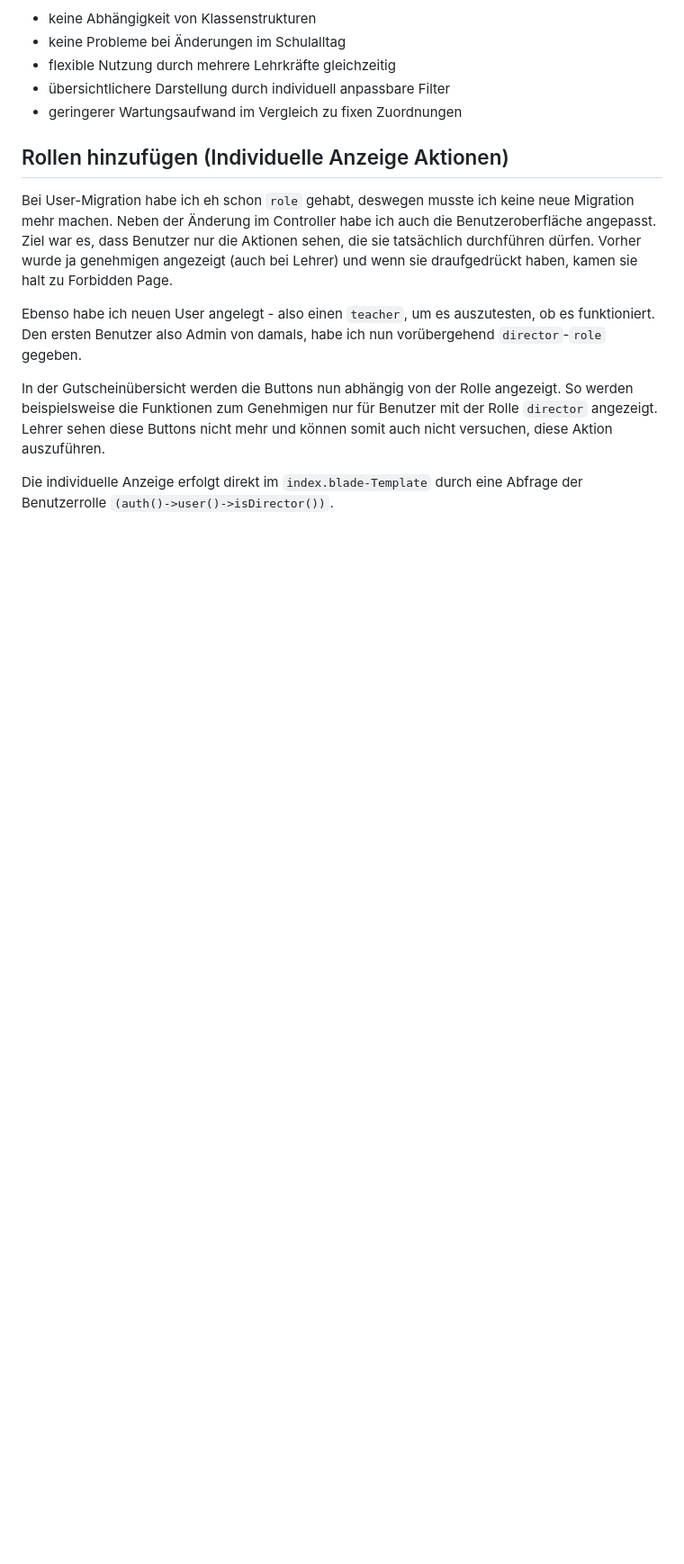
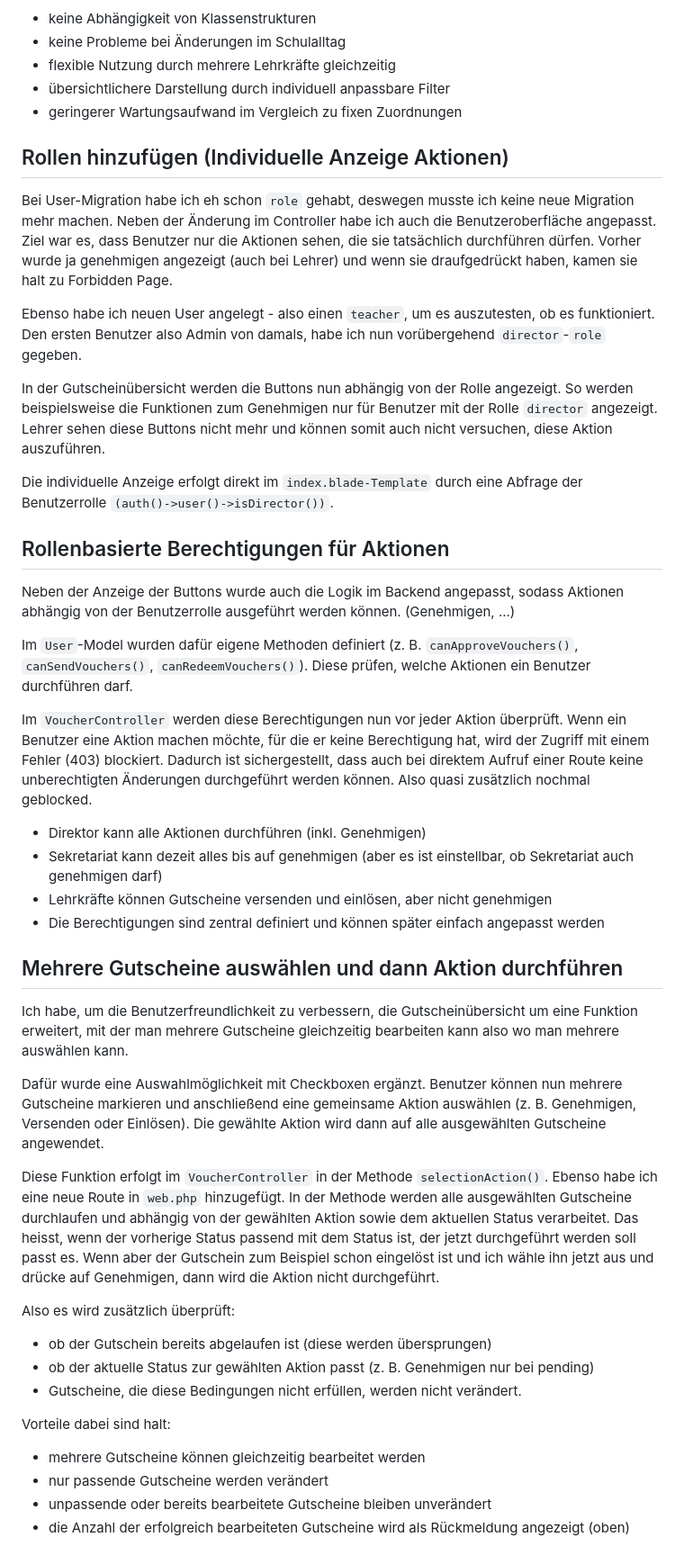
Before and after one commit to me-burgstaller/website, a Markdown page: docs/2026-03-18_4UE.md, the part around the change. Shown at 90% size. Drawn GitHub-style; blank space fills up the shorter version.

Commit message:
added function to select multiple vouchers and make the same action

```diff
--- a/docs/2026-03-18_4UE.md
+++ b/docs/2026-03-18_4UE.md
@@ -60,3 +60,34 @@ Ebenso habe ich neuen User angelegt - also einen `teacher`, um es auszutesten, o
 In der Gutscheinübersicht werden die Buttons nun abhängig von der Rolle angezeigt. So werden beispielsweise die Funktionen zum Genehmigen nur für Benutzer mit der Rolle `director` angezeigt. Lehrer sehen diese Buttons nicht mehr und können somit auch nicht versuchen, diese Aktion auszuführen.
 
 Die individuelle Anzeige erfolgt direkt im `index.blade-Template` durch eine Abfrage der Benutzerrolle `(auth()->user()->isDirector())`.
+
+
+## Rollenbasierte Berechtigungen für Aktionen
+Neben der Anzeige der Buttons wurde auch die Logik im Backend angepasst, sodass Aktionen abhängig von der Benutzerrolle ausgeführt werden können. (Genehmigen, ...)
+
+Im `User`-Model wurden dafür eigene Methoden definiert (z. B. `canApproveVouchers()`, `canSendVouchers()`, `canRedeemVouchers()`). Diese prüfen, welche Aktionen ein Benutzer durchführen darf.
+
+Im `VoucherController` werden diese Berechtigungen nun vor jeder Aktion überprüft. Wenn ein Benutzer eine Aktion machen möchte, für die er keine Berechtigung hat, wird der Zugriff mit einem Fehler (403) blockiert. Dadurch ist sichergestellt, dass auch bei direktem Aufruf einer Route keine unberechtigten Änderungen durchgeführt werden können. Also quasi zusätzlich nochmal geblocked.
+- Direktor kann alle Aktionen durchführen (inkl. Genehmigen)
+- Sekretariat kann dezeit alles bis auf genehmigen (aber es ist einstellbar, ob Sekretariat auch genehmigen darf)
+- Lehrkräfte können Gutscheine versenden und einlösen, aber nicht genehmigen
+- Die Berechtigungen sind zentral definiert und können später einfach angepasst werden
+
+
+## Mehrere Gutscheine auswählen und dann Aktion durchführen
+Ich habe, um die Benutzerfreundlichkeit zu verbessern, die Gutscheinübersicht um eine Funktion erweitert, mit der man mehrere Gutscheine gleichzeitig bearbeiten kann also wo man mehrere auswählen kann.
+
+Dafür wurde eine Auswahlmöglichkeit mit Checkboxen ergänzt. Benutzer können nun mehrere Gutscheine markieren und anschließend eine gemeinsame Aktion auswählen (z. B. Genehmigen, Versenden oder Einlösen). Die gewählte Aktion wird dann auf alle ausgewählten Gutscheine angewendet.
+
+Diese Funktion erfolgt im `VoucherController` in der Methode `selectionAction()`. Ebenso habe ich eine neue Route in `web.php` hinzugefügt. In der Methode werden alle ausgewählten Gutscheine durchlaufen und abhängig von der gewählten Aktion sowie dem aktuellen Status verarbeitet. Das heisst, wenn der vorherige Status passend mit dem Status ist, der jetzt durchgeführt werden soll passt es. Wenn aber der Gutschein zum Beispiel schon eingelöst ist und ich wähle ihn jetzt aus und drücke auf Genehmigen, dann wird die Aktion nicht durchgeführt.
+
+Also es wird zusätzlich überprüft:
+- ob der Gutschein bereits abgelaufen ist (diese werden übersprungen)
+- ob der aktuelle Status zur gewählten Aktion passt (z. B. Genehmigen nur bei pending)
+- Gutscheine, die diese Bedingungen nicht erfüllen, werden nicht verändert.
+
+Vorteile dabei sind halt:
+- mehrere Gutscheine können gleichzeitig bearbeitet werden
+- nur passende Gutscheine werden verändert
+- unpassende oder bereits bearbeitete Gutscheine bleiben unverändert
+- die Anzahl der erfolgreich bearbeiteten Gutscheine wird als Rückmeldung angezeigt (oben)
```
